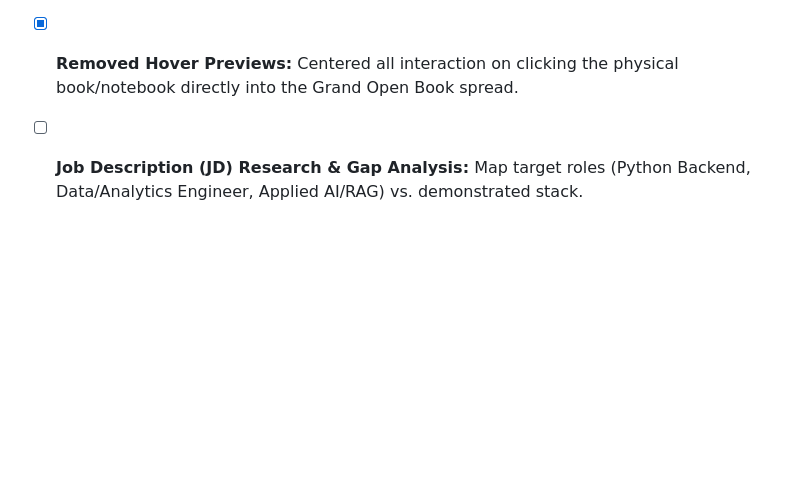
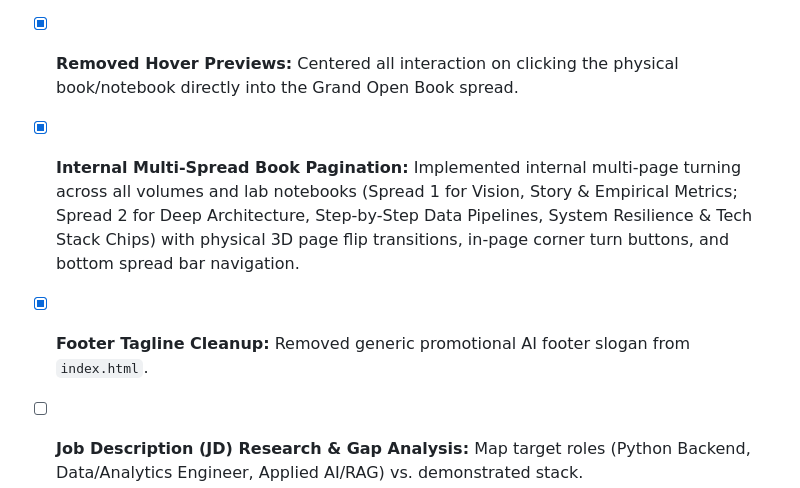
Before and after one commit to davidkorenblit/protofilo-DK, a Markdown page: TASKS.md, the part around the change. Drawn GitHub-style; blank space fills up the shorter version.

Commit message:
Update roadmap milestones in TASKS.md

```diff
--- a/TASKS.md
+++ b/TASKS.md
@@ -193,6 +193,8 @@ A curated roadmap for elevating David Korenblit's personal portfolio into a worl
 - [x] **Author's Personal Notebook Content & Pagination:** Integrated the full authentic bilingual memoir into a two-spread physical notebook with page-turn controls.
 - [x] **Enriched Project Narratives & Quantitative Metric Banners:** Updated all 5 featured volumes and 5 research notebooks with empirical metrics (+32.9% run disruption, +0.79 net pts/possession, ~3.2 extra wins, 162K->16K optical flow, 0-secrets Managed Identity, 60 FPS 100% RAII, 250+ players snowball sampling, £100M knapsack), architectural challenges, and dedicated responsive metric callout styling.
 - [x] **Removed Hover Previews:** Centered all interaction on clicking the physical book/notebook directly into the Grand Open Book spread.
+- [x] **Internal Multi-Spread Book Pagination:** Implemented internal multi-page turning across all volumes and lab notebooks (Spread 1 for Vision, Story & Empirical Metrics; Spread 2 for Deep Architecture, Step-by-Step Data Pipelines, System Resilience & Tech Stack Chips) with physical 3D page flip transitions, in-page corner turn buttons, and bottom spread bar navigation.
+- [x] **Footer Tagline Cleanup:** Removed generic promotional AI footer slogan from `index.html`.
 - [ ] **Job Description (JD) Research & Gap Analysis:** Map target roles (Python Backend, Data/Analytics Engineer, Applied AI/RAG) vs. demonstrated stack.
 - [ ] **Visual Plate Placeholders:** Incorporate visual plate placeholders inside the pages for project screenshots (once provided).
 - [ ] **Interactive Career Timeline:** Build the interactive career timeline inside the Author's Desk section.
```
